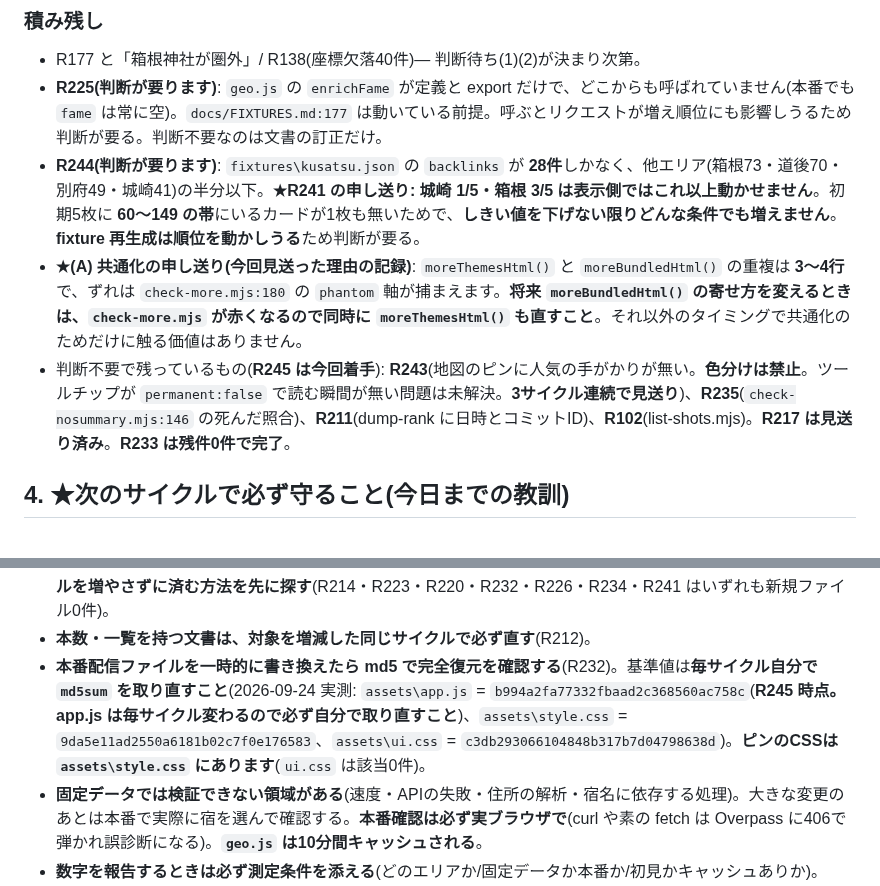
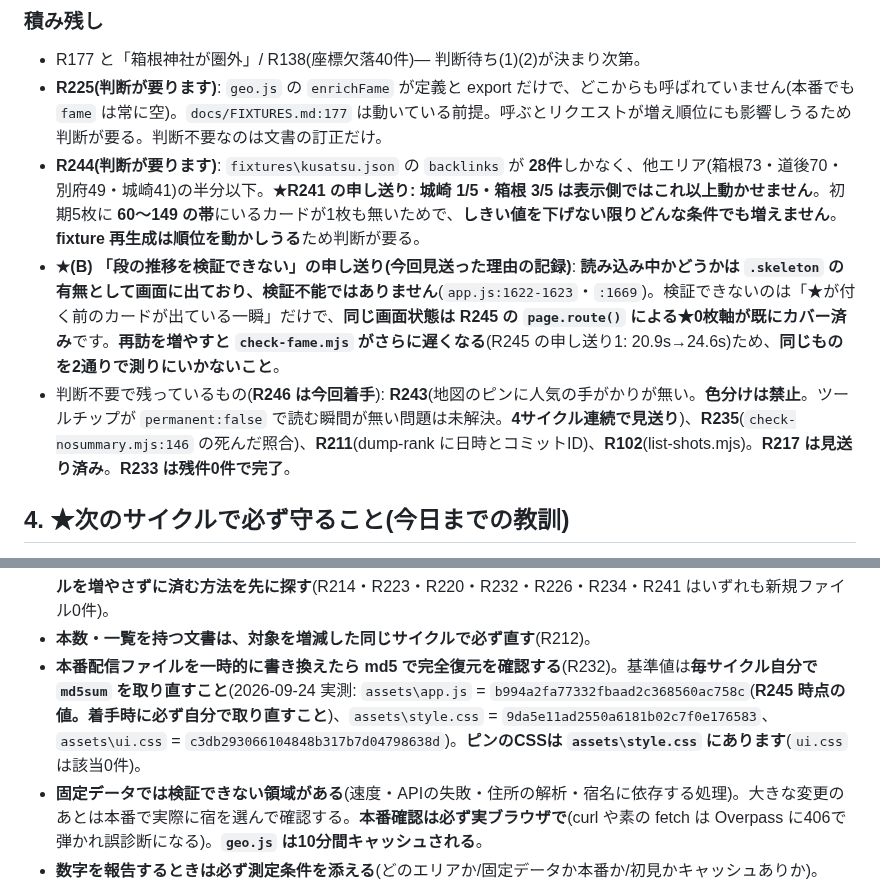
Before and after one commit to TeeR-tee/yadotabi, a Markdown page: docs/NEXT.md, 2 parts joined by grey strips. Drawn GitHub-style.

```diff
--- a/docs/NEXT.md
+++ b/docs/NEXT.md
@@ -120,8 +120,8 @@
 - R177 と「箱根神社が圏外」/ R138(座標欠落40件)— 判断待ち(1)(2)が決まり次第。
 - **R225(判断が要ります)**: `geo.js` の `enrichFame` が定義と export だけで、どこからも呼ばれていません(本番でも `fame` は常に空)。`docs/FIXTURES.md:177` は動いている前提。呼ぶとリクエストが増え順位にも影響しうるため判断が要る。判断不要なのは文書の訂正だけ。
 - **R244(判断が要ります)**: `fixtures\kusatsu.json` の `backlinks` が **28件**しかなく、他エリア(箱根73・道後70・別府49・城崎41)の半分以下。**★R241 の申し送り: 城崎 1/5・箱根 3/5 は表示側ではこれ以上動かせません**。初期5枚に **60〜149 の帯**にいるカードが1枚も無いためで、**しきい値を下げない限りどんな条件でも増えません**。**fixture 再生成は順位を動かしうる**ため判断が要る。
-- **★(A) 共通化の申し送り(今回見送った理由の記録)**: `moreThemesHtml()` と `moreBundledHtml()` の重複は **3〜4行**で、ずれは `check-more.mjs:180` の `phantom` 軸が捕まえます。**将来 `moreBundledHtml()` の寄せ方を変えるときは、`check-more.mjs` が赤くなるので同時に `moreThemesHtml()` も直すこと**。それ以外のタイミングで共通化のためだけに触る価値はありません。
-- 判断不要で残っているもの(**R245 は今回着手**): **R243**(地図のピンに人気の手がかりが無い。**色分けは禁止**。ツールチップが `permanent:false` で読む瞬間が無い問題は未解決。**3サイクル連続で見送り**)、**R235**(`check-nosummary.mjs:146` の死んだ照合)、**R211**(dump-rank に日時とコミットID)、**R102**(list-shots.mjs)。**R217 は見送り済み**。**R233 は残件0件で完了**。
+- **★(B) 「段の推移を検証できない」の申し送り(今回見送った理由の記録)**: **読み込み中かどうかは `.skeleton` の有無として画面に出ており、検証不能ではありません**(`app.js:1622-1623`・`:1669`)。検証できないのは「★が付く前のカードが出ている一瞬」だけで、**同じ画面状態は R245 の `page.route()` による★0枚軸が既にカバー済み**です。**再訪を増やすと `check-fame.mjs` がさらに遅くなる**(R245 の申し送り1: 20.9s→24.6s)ため、**同じものを2通りで測りにいかないこと**。
+- 判断不要で残っているもの(**R246 は今回着手**): **R243**(地図のピンに人気の手がかりが無い。**色分けは禁止**。ツールチップが `permanent:false` で読む瞬間が無い問題は未解決。**4サイクル連続で見送り**)、**R235**(`check-nosummary.mjs:146` の死んだ照合)、**R211**(dump-rank に日時とコミットID)、**R102**(list-shots.mjs)。**R217 は見送り済み**。**R233 は残件0件で完了**。
 
 ## 4. ★次のサイクルで必ず守ること(今日までの教訓)
 
@@ -145,6 +145,6 @@
 - **検査を疑うこと自体が仕事になる**(R214)。緑は「正しい」ではなく「その検査が赤くならなかった」だけ。**そして赤も、赤とは限りません**。
 - **新しい検査・検査の変更は「わざと壊して赤くなること」まで確認する**(R218)。**新しいものを作る前に、ファイルを増やさずに済む方法を先に探す**(R214・R223・R220・R232・R226・R234・R241 はいずれも新規ファイル0件)。
 - **本数・一覧を持つ文書は、対象を増減した同じサイクルで必ず直す**(R212)。
-- **本番配信ファイルを一時的に書き換えたら md5 で完全復元を確認する**(R232)。基準値は**毎サイクル自分で `md5sum` を取り直すこと**(2026-09-24 実測: `assets\app.js` = `b994a2fa77332fbaad2c368560ac758c`(**R245 時点。app.js は毎サイクル変わるので必ず自分で取り直すこと**)、`assets\style.css` = `9da5e11ad2550a6181b02c7f0e176583`、`assets\ui.css` = `c3db293066104848b317b7d04798638d`)。**ピンのCSSは `assets\style.css` にあります**(`ui.css` は該当0件)。
+- **本番配信ファイルを一時的に書き換えたら md5 で完全復元を確認する**(R232)。基準値は**毎サイクル自分で `md5sum` を取り直すこと**(2026-09-24 実測: `assets\app.js` = `b994a2fa77332fbaad2c368560ac758c`(**R245 時点の値。着手時に必ず自分で取り直すこと**)、`assets\style.css` = `9da5e11ad2550a6181b02c7f0e176583`、`assets\ui.css` = `c3db293066104848b317b7d04798638d`)。**ピンのCSSは `assets\style.css` にあります**(`ui.css` は該当0件)。
 - **固定データでは検証できない領域がある**(速度・APIの失敗・住所の解析・宿名に依存する処理)。大きな変更のあとは本番で実際に宿を選んで確認する。**本番確認は必ず実ブラウザで**(curl や素の fetch は Overpass に406で弾かれ誤診断になる)。**`geo.js` は10分間キャッシュされる**。
 - **数字を報告するときは必ず測定条件を添える**(どのエリアか/固定データか本番か/初見かキャッシュありか)。
```
Also changed, not shown: other parts of docs/NEXT.md (+34 -34 lines).
